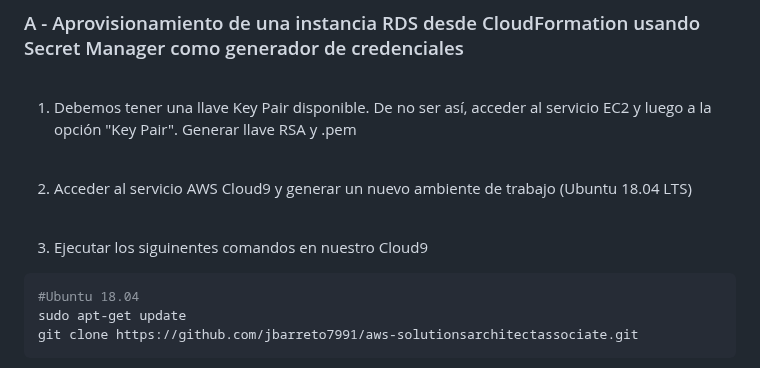
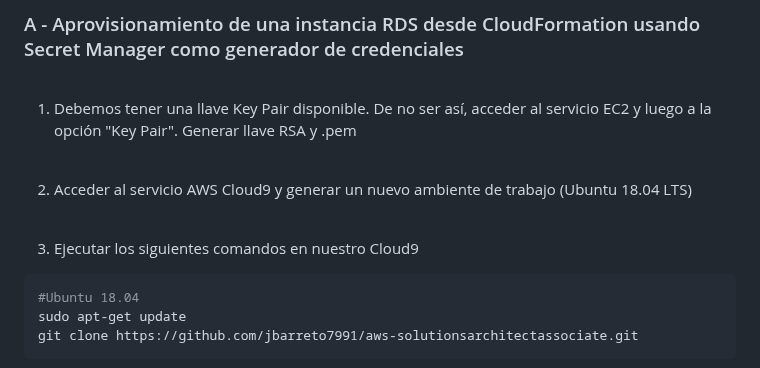
Before and after one commit to jbarreto7991/aws-solutionsarchitectassociate, a Markdown page: Lab-33/README-Lab33.md, the part around the change. Rendered like a GitHub page.

Commit message:
Update Lab-33

````diff
--- a/Lab-33/README-Lab33.md
+++ b/Lab-33/README-Lab33.md
@@ -29,7 +29,7 @@
 
 <br>
 
-3. Ejecutar los siguinentes comandos en nuestro Cloud9
+3. Ejecutar los siguientes comandos en nuestro Cloud9
 
 ```bash
 #Ubuntu 18.04
````
